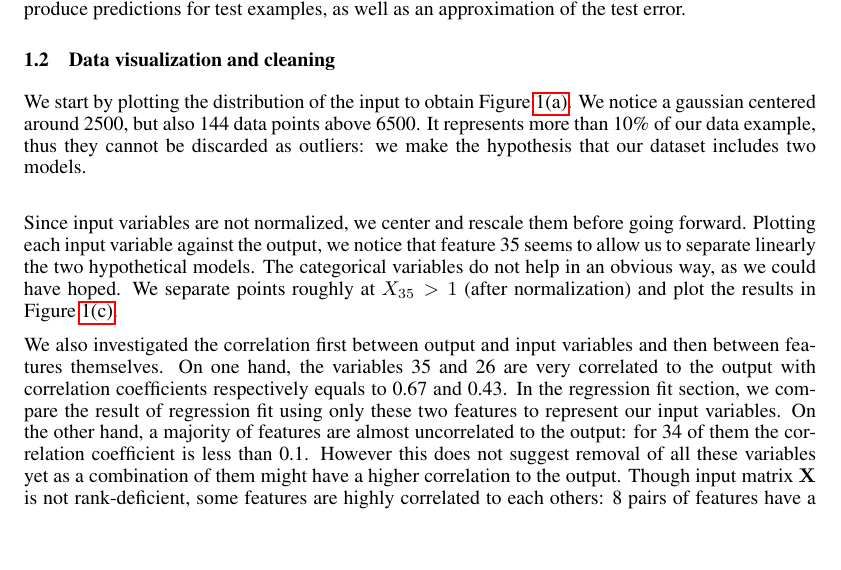
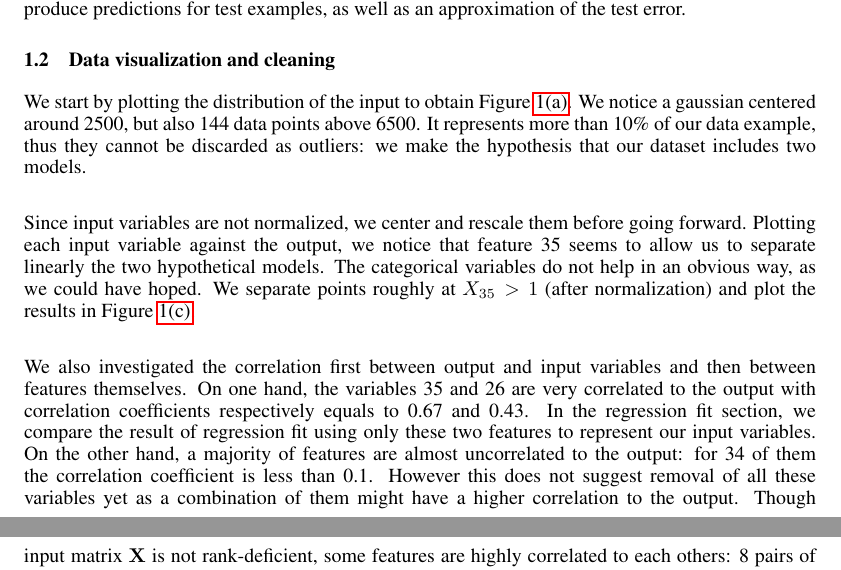
Before and after one commit to FASLADODO/ml-project-1, a LaTeX paper (report/report.tex): part of page 1 of 3 before the commit and two parts of pages 1 and 2 of 3 after it, the two joined at a grey line, cut so that both start at the same text, the shorter picture padded with empty space. Compiled offline with pdfLaTeX.

Commit message:
report return end of paragraphs

```diff
--- a/report/report.tex
+++ b/report/report.tex
@@ -53,9 +53,9 @@ EPFL \\
   \subsection{Data visualization and cleaning}
   We start by plotting the distribution of the input to obtain Figure \ref{fig:histY}. We notice a gaussian centered around 2500, but also 144 data points above 6500. It represents more than 10\% of our data example, thus they cannot be discarded as outliers: we make the hypothesis that our dataset includes two models.\\
 
-  Since input variables are not normalized, we center and rescale them before going forward. Plotting each input variable against the output, we notice that feature 35 seems to allow us to separate linearly the two hypothetical models. The categorical variables do not help in an obvious way, as we could have hoped. We separate points roughly at $X_{35} > 1$ (after normalization) and plot the results in Figure \ref{fig:twoModelsRough}.
+  Since input variables are not normalized, we center and rescale them before going forward. Plotting each input variable against the output, we notice that feature 35 seems to allow us to separate linearly the two hypothetical models. The categorical variables do not help in an obvious way, as we could have hoped. We separate points roughly at $X_{35} > 1$ (after normalization) and plot the results in Figure \ref{fig:twoModelsRough}.\\
 
-  We also investigated the correlation first between output and input variables and then between features themselves. On one hand, the variables  35 and 26 are very correlated to the output with correlation coefficients respectively equals to 0.67 and 0.43. In the regression fit section, we compare the result of regression fit using only these two features to represent our input variables. On the other hand, a majority of features are almost uncorrelated to the output: for 34 of them the correlation coefficient is less than 0.1. However this does not suggest removal of all these variables yet as a combination of them might have a higher correlation to the output. Though input matrix $\mathbf{X}$ is not rank-deficient, some features are highly correlated to each others: 8 pairs of features have a correlation coefficient higher than 0.5. From these two observations on regression between features and with the output, we tried to remove one feature of each highly correlated pairs which is not significantly correlated to the output. In the regression fit section, we compare the regression results using the complete input matrix $\mathbf{X}$ and using only the remaining features of $\mathbf{X}$.
+  We also investigated the correlation first between output and input variables and then between features themselves. On one hand, the variables  35 and 26 are very correlated to the output with correlation coefficients respectively equals to 0.67 and 0.43. In the regression fit section, we compare the result of regression fit using only these two features to represent our input variables. On the other hand, a majority of features are almost uncorrelated to the output: for 34 of them the correlation coefficient is less than 0.1. However this does not suggest removal of all these variables yet as a combination of them might have a higher correlation to the output. Though input matrix $\mathbf{X}$ is not rank-deficient, some features are highly correlated to each others: 8 pairs of features have a correlation coefficient higher than 0.5. From these two observations on regression between features and with the output, we tried to remove one feature of each highly correlated pairs which is not significantly correlated to the output. In the regression fit section, we compare the regression results using the complete input matrix $\mathbf{X}$ and using only the remaining features of $\mathbf{X}$.\\
 
   We use a dummy encoding for the categorical variables. The binary variables do not require dummy encoding. This gives us a total of  52 input variables.
 
```
